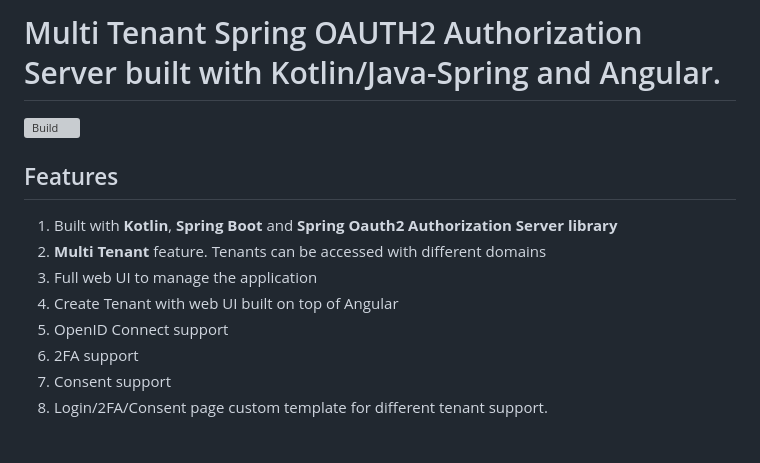
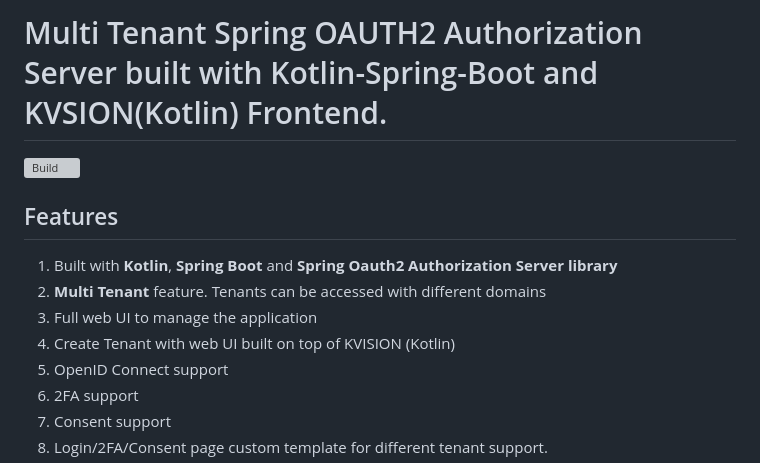
Before and after one commit to bittokazi/spring-boot-oauth2-multi-tenant-authorization-server, a Markdown page: README.md, the part around the change. Rendered like a GitHub page; blank space fills up the shorter version; grey boxes are pictures that could not be loaded.

Commit message:
docs(readme): Updated readme 📝 (#31)

```diff
--- a/README.md
+++ b/README.md
@@ -1,5 +1,5 @@
 
-# Multi Tenant Spring OAUTH2 Authorization Server built with Kotlin/Java-Spring and Angular.
+# Multi Tenant Spring OAUTH2 Authorization Server built with Kotlin-Spring-Boot and KVSION(Kotlin) Frontend.
 
 [![Build](https://github.com/bittokazi/spring-boot-oauth2-multi-tenant-authorization-server/actions/workflows/build.yml/badge.svg)](https://github.com/bittokazi/spring-boot-oauth2-multi-tenant-authorization-server/actions/workflows/build.yml)
 
@@ -8,7 +8,7 @@
 1. Built with **Kotlin**, **Spring Boot** and **Spring Oauth2 Authorization Server library**
 2. **Multi Tenant** feature. Tenants can be accessed with different domains
 3. Full web UI to manage the application
-4. Create Tenant with web UI built on top of Angular
+4. Create Tenant with web UI built on top of KVISION (Kotlin)
 5. OpenID Connect support
 6. 2FA support
 7. Consent support
```
